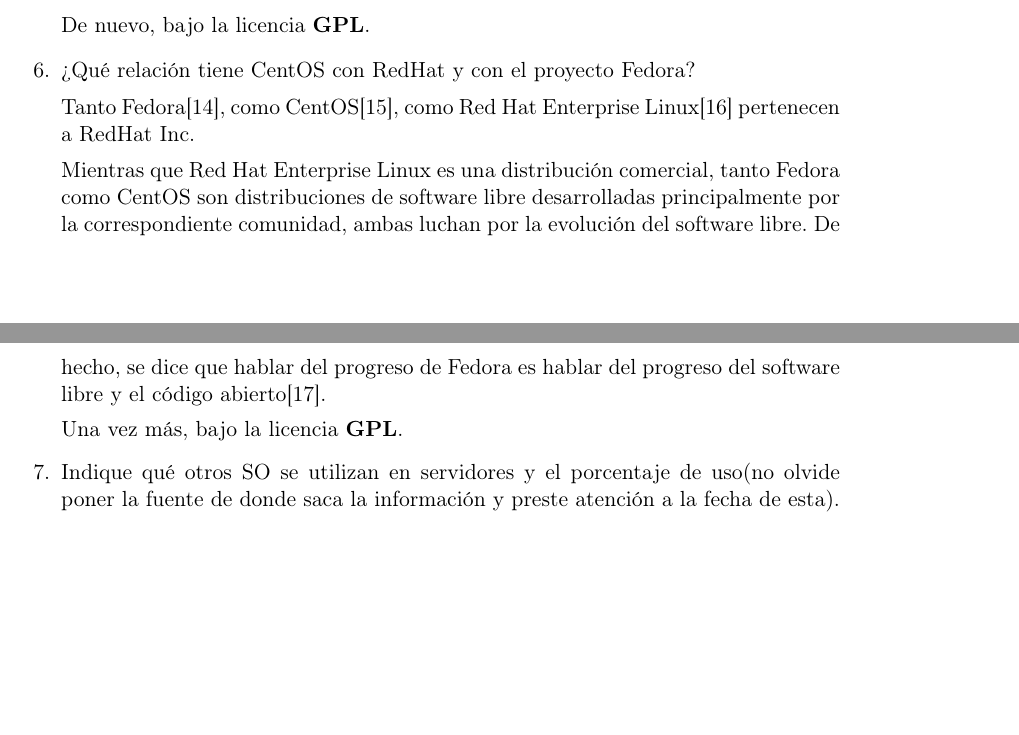
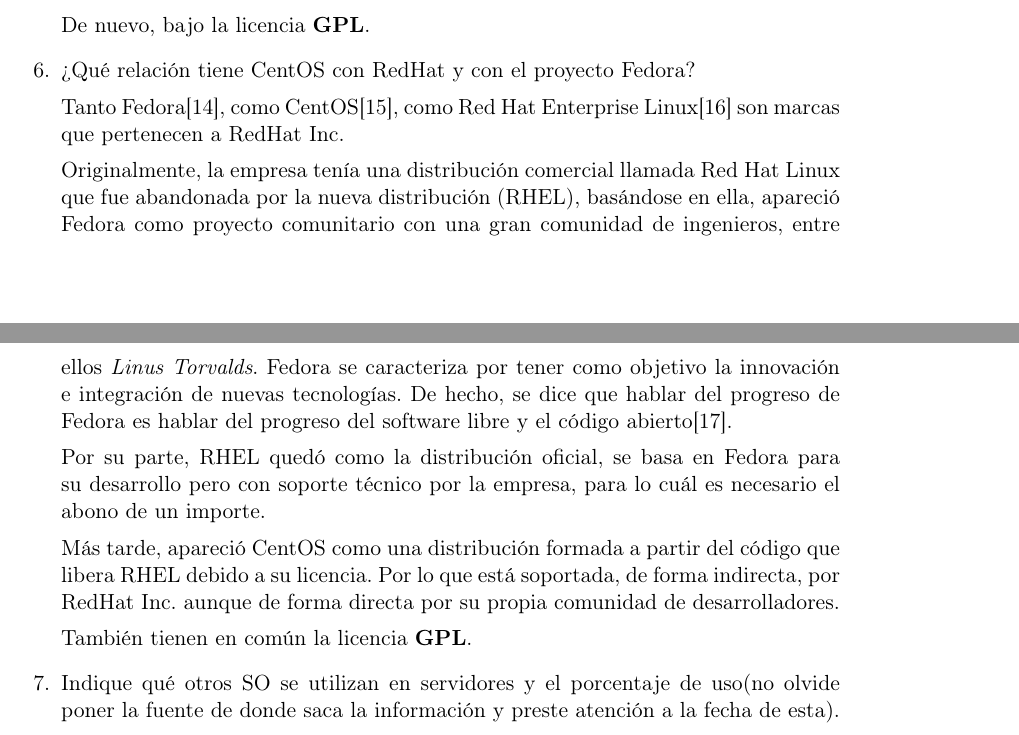
Before and after one commit to kiritodeveloper/Ingenieria-Servidores, a LaTeX document (P1-Instalación de SO y RAID/Memoria.tex): two parts of pages 4 and 5 of 8 before the commit and two parts of pages 4 and 5 of 9 after it, joined at a grey line, cut so that both start at the same text, the shorter picture padded with empty space. Compiled offline with pdfLaTeX.

Commit message:
Cuestión 6 :memo:

```diff
--- a/P1-Instalación de SO y RAID/Memoria.tex
+++ b/P1-Instalación de SO y RAID/Memoria.tex
@@ -193,14 +195,23 @@
 		\item ¿Qué relación tiene CentOS con RedHat y con el proyecto Fedora?
 
 		Tanto Fedora\cite{Fedora}, como CentOS\cite{CentOS}, como Red Hat Enterprise Linux\cite{RedHat}
-		pertenecen a RedHat Inc.
+		son marcas que pertenecen a RedHat Inc.
 
-		Mientras que Red Hat Enterprise Linux es una distribución comercial, tanto Fedora como CentOS
-		son distribuciones de software libre desarrolladas principalmente por la correspondiente
-		comunidad, ambas luchan por la evolución del software libre. De hecho, se dice que hablar del
-		progreso de Fedora es hablar del progreso del software libre y el código abierto\cite{cita}.
+		Originalmente, la empresa tenía una distribución comercial llamada Red Hat Linux que fue
+		abandonada por la nueva distribución (RHEL), basándose en ella, apareció Fedora como proyecto
+		comunitario con una gran comunidad de ingenieros, entre ellos \textit{Linus Torvalds}. Fedora
+		se caracteriza por tener como objetivo la innovación e integración de nuevas tecnologías. De
+		hecho, se dice que hablar del progreso de Fedora es hablar del progreso del software libre
+		y el código abierto\cite{cita}.
 
-		Una vez más, bajo la licencia \href{https://www.gnu.org/licenses/gpl.html}{\textbf{GPL}}.
+		Por su parte, RHEL quedó como la distribución oficial, se basa en Fedora para su desarrollo
+		pero con soporte técnico por la empresa, para lo cuál es necesario el abono de un importe.
+
+		Más tarde, apareció CentOS como una distribución formada a partir del código que libera
+		RHEL debido a su licencia. Por lo que está soportada, de forma indirecta, por RedHat Inc.
+		aunque de forma directa por su propia comunidad de desarrolladores.
+
+		También tienen en común la licencia \href{https://www.gnu.org/licenses/gpl.html}{\textbf{GPL}}.
 
 		\item Indique qué otros SO se utilizan en servidores y el porcentaje de uso(no olvide poner
 		la fuente de donde saca la información y preste atención a la fecha de esta).
```
Also changed, not shown: P1-Instalación de SO y RAID/Memoria.tex (2 more changed lines).
